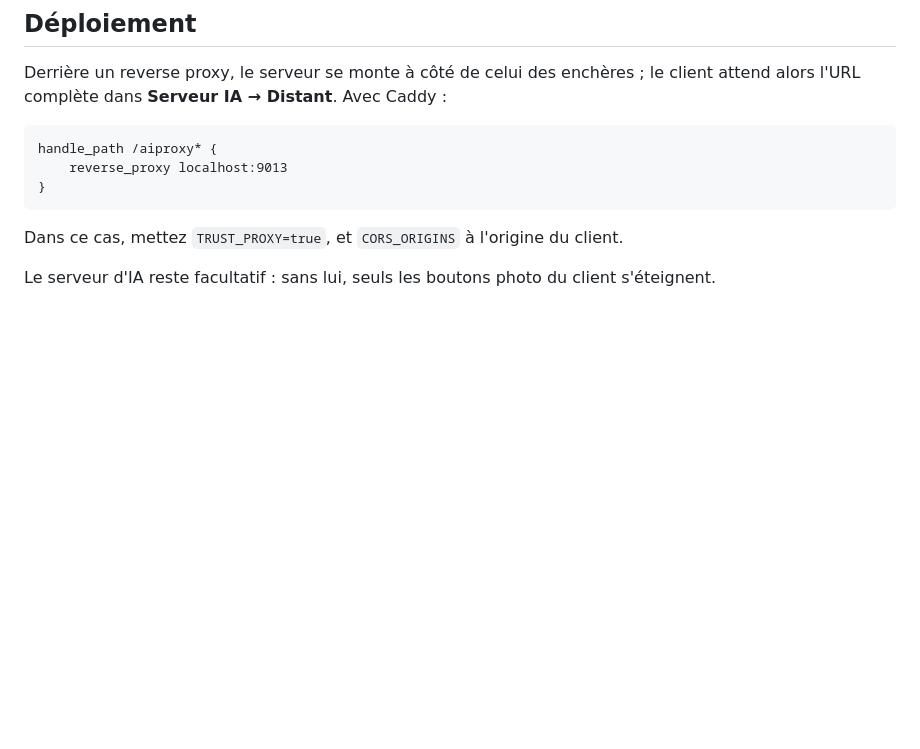
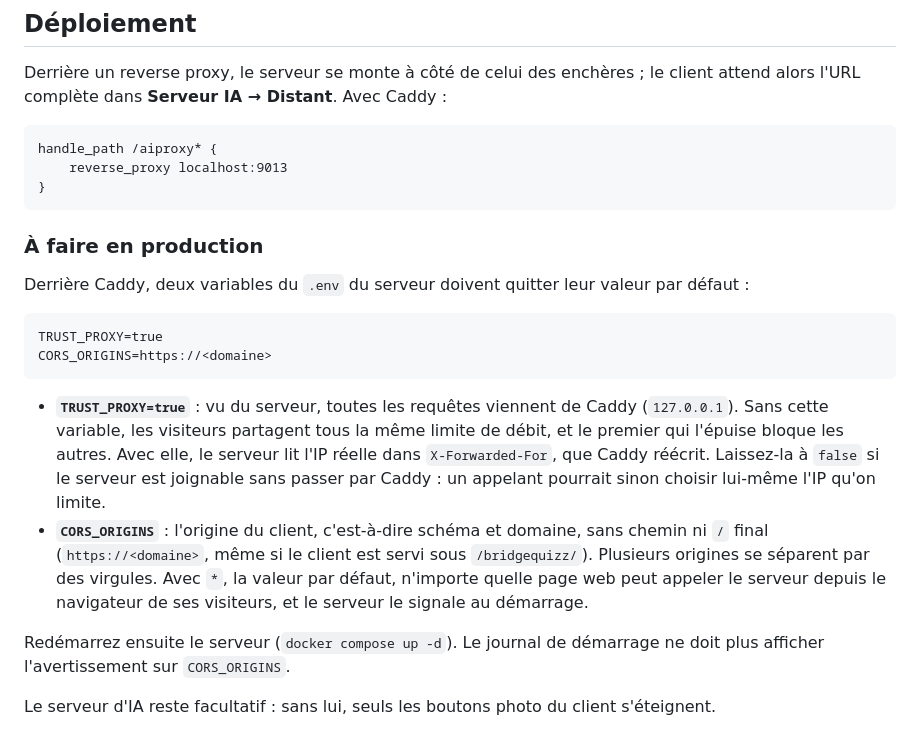
Before and after one commit to JeanJacquesSerpoul/encheres-bridge, a Markdown page: openrouter_proxy/README.md, the part around the change. Drawn GitHub-style; blank space fills up the shorter version.

Commit message:
Documenter la configuration de production d'openrouter_proxy
Derrière Caddy, le .env du serveur doit fixer TRUST_PROXY=true et
CORS_ORIGINS à l'origine du client. Le README du serveur dit pourquoi,
et le README racine le rappelle. Au passage, le lien vers l'ancien
server_ai/ pointe vers openrouter_proxy/.

Co-Authored-By: Claude Opus 5.5 <noreply@anthropic.com>

````diff
--- a/openrouter_proxy/README.md
+++ b/openrouter_proxy/README.md
@@ -145,8 +145,30 @@ handle_path /aiproxy* {
 }
 ```
 
-Dans ce cas, mettez `TRUST_PROXY=true`, et `CORS_ORIGINS` à l'origine du
-client.
+### À faire en production
+
+Derrière Caddy, deux variables du `.env` du serveur doivent quitter leur valeur
+par défaut :
+
+```dotenv
+TRUST_PROXY=true
+CORS_ORIGINS=https://<domaine>
+```
+
+- **`TRUST_PROXY=true`** : vu du serveur, toutes les requêtes viennent de Caddy
+  (`127.0.0.1`). Sans cette variable, les visiteurs partagent tous la même
+  limite de débit, et le premier qui l'épuise bloque les autres. Avec elle, le
+  serveur lit l'IP réelle dans `X-Forwarded-For`, que Caddy réécrit. Laissez-la
+  à `false` si le serveur est joignable sans passer par Caddy : un appelant
+  pourrait sinon choisir lui-même l'IP qu'on limite.
+- **`CORS_ORIGINS`** : l'origine du client, c'est-à-dire schéma et domaine,
+  sans chemin ni `/` final (`https://<domaine>`, même si le client est servi
+  sous `/bridgequizz/`). Plusieurs origines se séparent par des virgules. Avec
+  `*`, la valeur par défaut, n'importe quelle page web peut appeler le serveur
+  depuis le navigateur de ses visiteurs, et le serveur le signale au démarrage.
+
+Redémarrez ensuite le serveur (`docker compose up -d`). Le journal de
+démarrage ne doit plus afficher l'avertissement sur `CORS_ORIGINS`.
 
 Le serveur d'IA reste facultatif : sans lui, seuls les boutons photo du client
 s'éteignent.
````
Also changed, not shown: README.md (+2 -2 lines).
